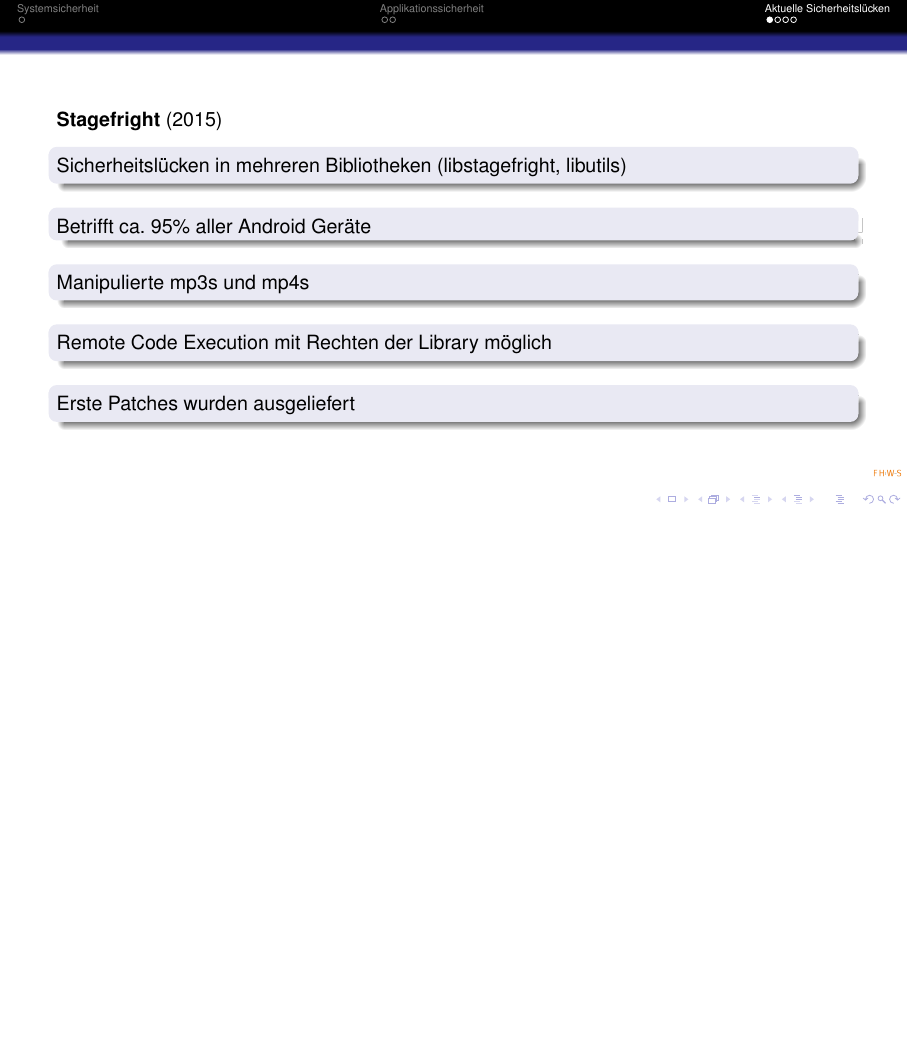
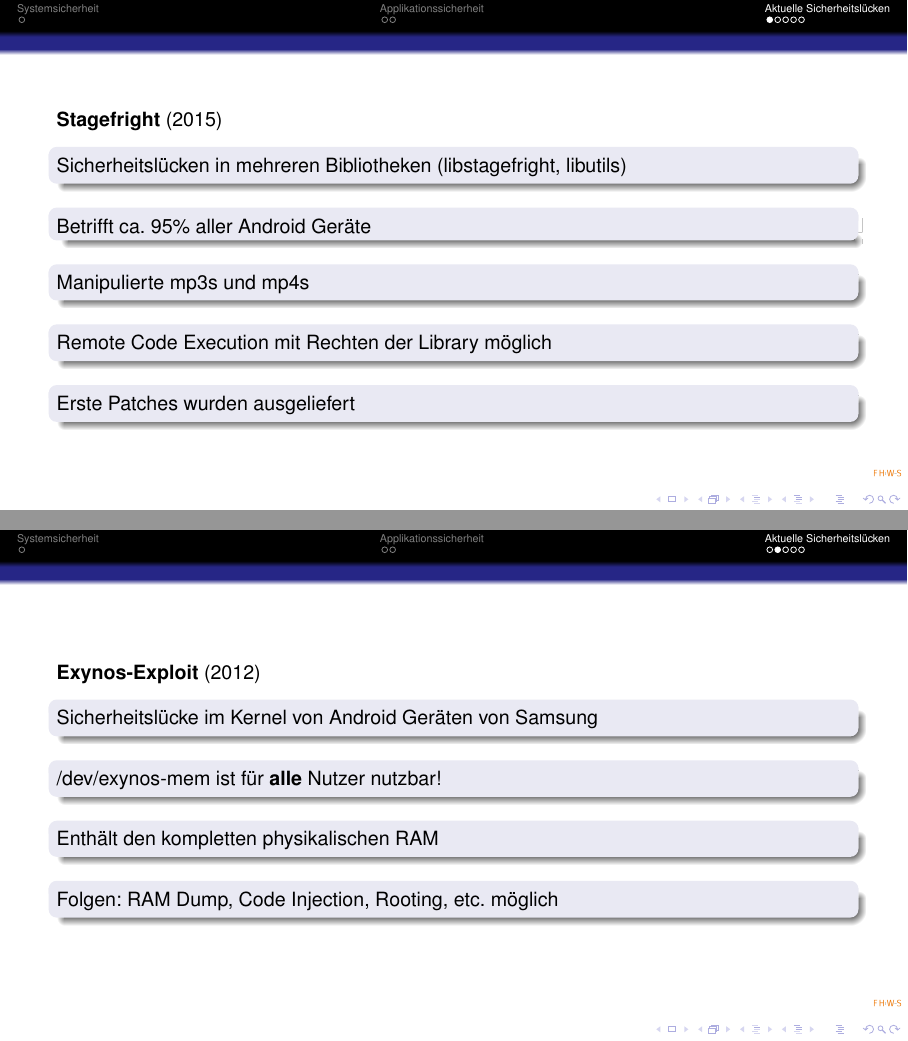
Before and after one commit to derfalx/isd-congress-android-ios, LaTeX slides (Presentation/document.tex, which reads Presentation/slides/sicherheitsluecken/android.tex): page 30 of 43 before the commit and pages 30 and 34 of 47 after it, the two joined at a grey line, the shorter picture padded with empty space. Compiled offline with pdfLaTeX.

Commit message:
added exynos-exploit

```diff
--- a/Presentation/slides/sicherheitsluecken/android.tex
+++ b/Presentation/slides/sicherheitsluecken/android.tex
@@ -16,3 +16,18 @@
 		Erste Patches wurden ausgeliefert
 	\end{block}
 \end{frame}
+\begin{frame}
+	\textbf{Exynos-Exploit} (2012)
+	\begin{block}{}
+		Sicherheitslücke im Kernel von Android Geräten von Samsung
+	\end{block}
+	\begin{block}{}
+		/dev/exynos-mem ist für \textbf{alle} Nutzer nutzbar!
+	\end{block}
+	\begin{block}{}
+		Enthält den kompletten physikalischen RAM
+	\end{block}
+	\begin{block}{}
+		Folgen: RAM Dump, Code Injection, Rooting, etc. möglich
+	\end{block}
+\end{frame}
```
Also changed, not shown: Presentation/document.pdf (added).
